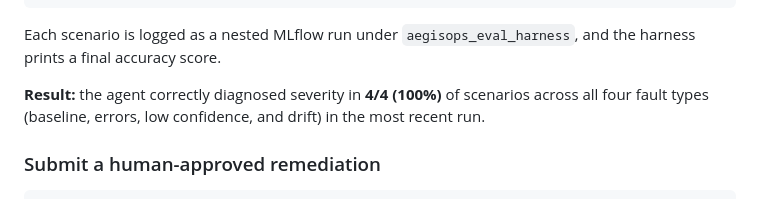
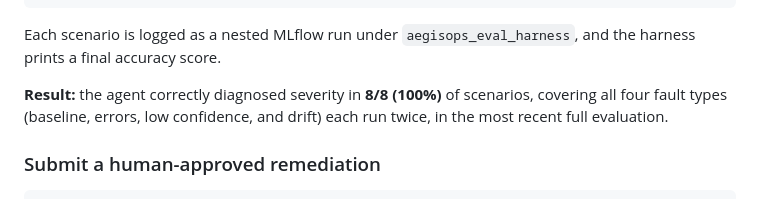
Before and after one commit to SatyaPandian/AegisOps, a Markdown page: README.md, the part around the change. GitHub-like rendering.

Commit message:
Fix test discovery and update eval harness result to full 8/8 run

```diff
--- a/README.md
+++ b/README.md
@@ -132,7 +132,7 @@ python3 scripts/eval_harness.py --scenarios 8
 
 Each scenario is logged as a nested MLflow run under `aegisops_eval_harness`, and the harness prints a final accuracy score.
 
-**Result:** the agent correctly diagnosed severity in **4/4 (100%)** of scenarios across all four fault types (baseline, errors, low confidence, and drift) in the most recent run.
+**Result:** the agent correctly diagnosed severity in **8/8 (100%)** of scenarios, covering all four fault types (baseline, errors, low confidence, and drift) each run twice, in the most recent full evaluation.
 
 ### Submit a human-approved remediation
 
```
